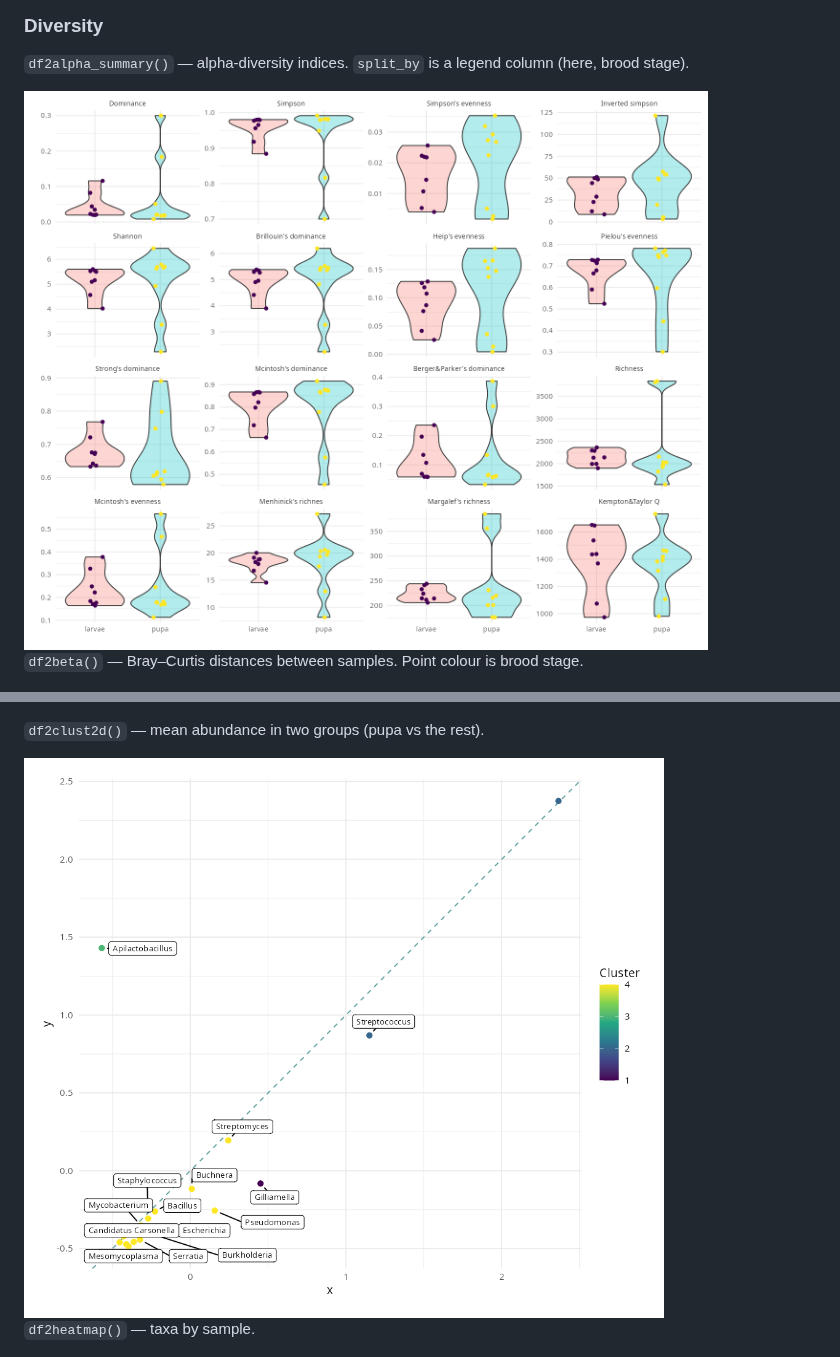
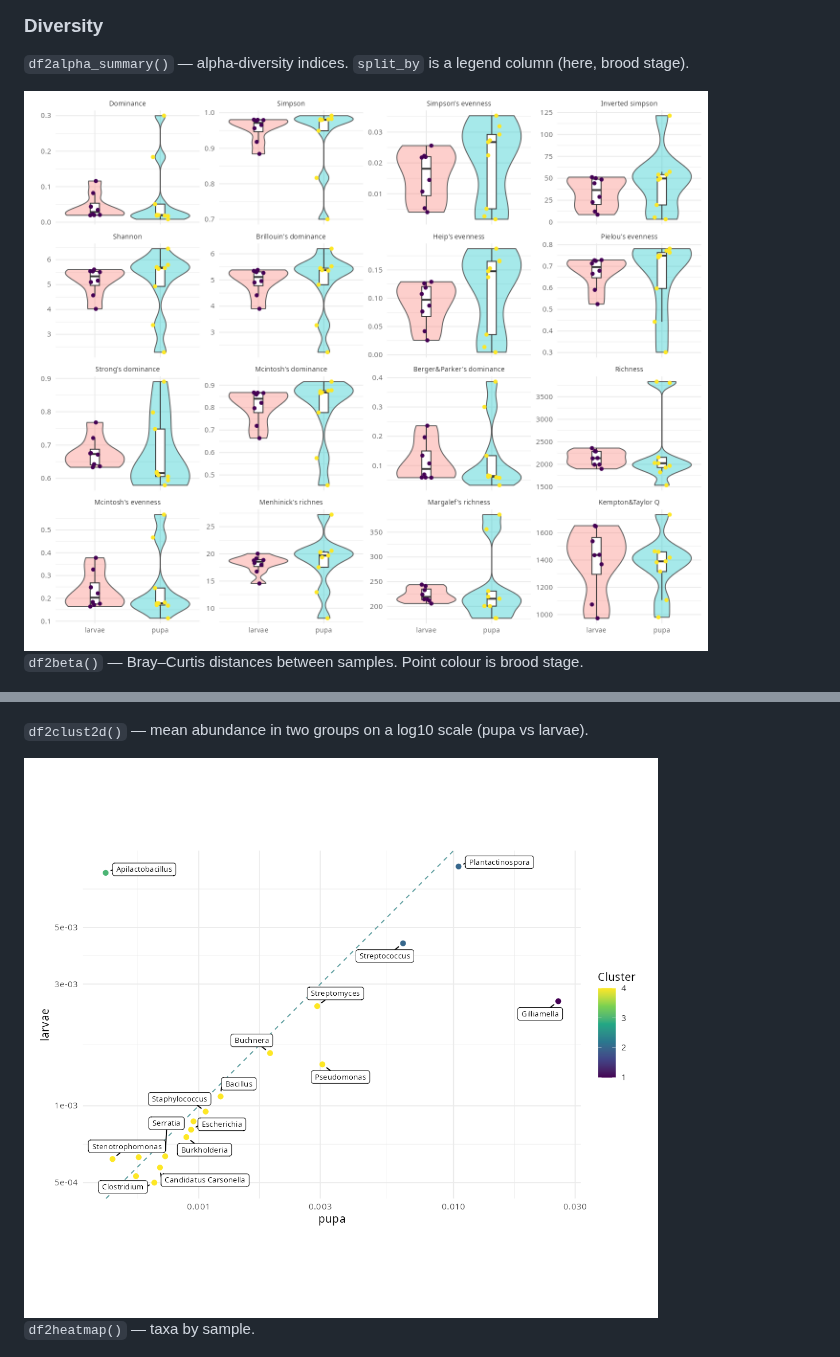
Before and after one commit to dsmutin/aRchiteutis, a Markdown page: README.md, 2 parts joined by grey strips. GitHub-like rendering; pictures changed too: img/alpha.png, img/cluster2d.png.

Commit message:
Show 30 taxa on the chord plot and fix alpha and cluster2d
Draw a boxplot inside each alpha-diversity violin. Plot df2clust2d
means on a real log10 axis with group names as axis titles, and
render the chord gallery with 30 taxa.

Co-authored-by: dvsmutin <dvsmutin@gmail.com>

```diff
--- a/README.md
+++ b/README.md
@@ -72,7 +72,7 @@ Figures below are rendered from the bundled honey-bee brood reports.
 
 <img src="img/cluster1.png" alt="Taxon dendrogram" width="480"><img src="img/cluster2.png" alt="Sample dendrogram" width="420">
 
-`df2clust2d()` — mean abundance in two groups (pupa vs the rest).
+`df2clust2d()` — mean abundance in two groups on a log10 scale (pupa vs larvae).
 
 <img src="img/cluster2d.png" alt="Two-group cluster scatter" width="720">
 
```
Also changed, not shown: img/chord.png, 3 other files.
